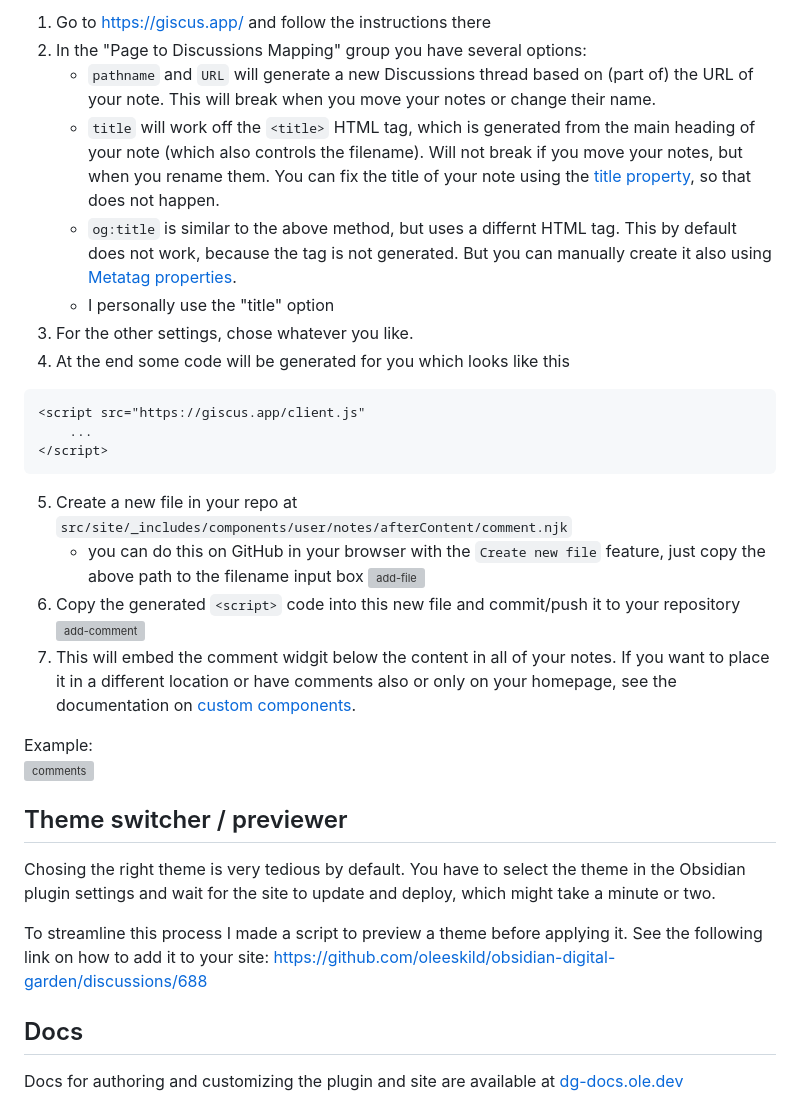
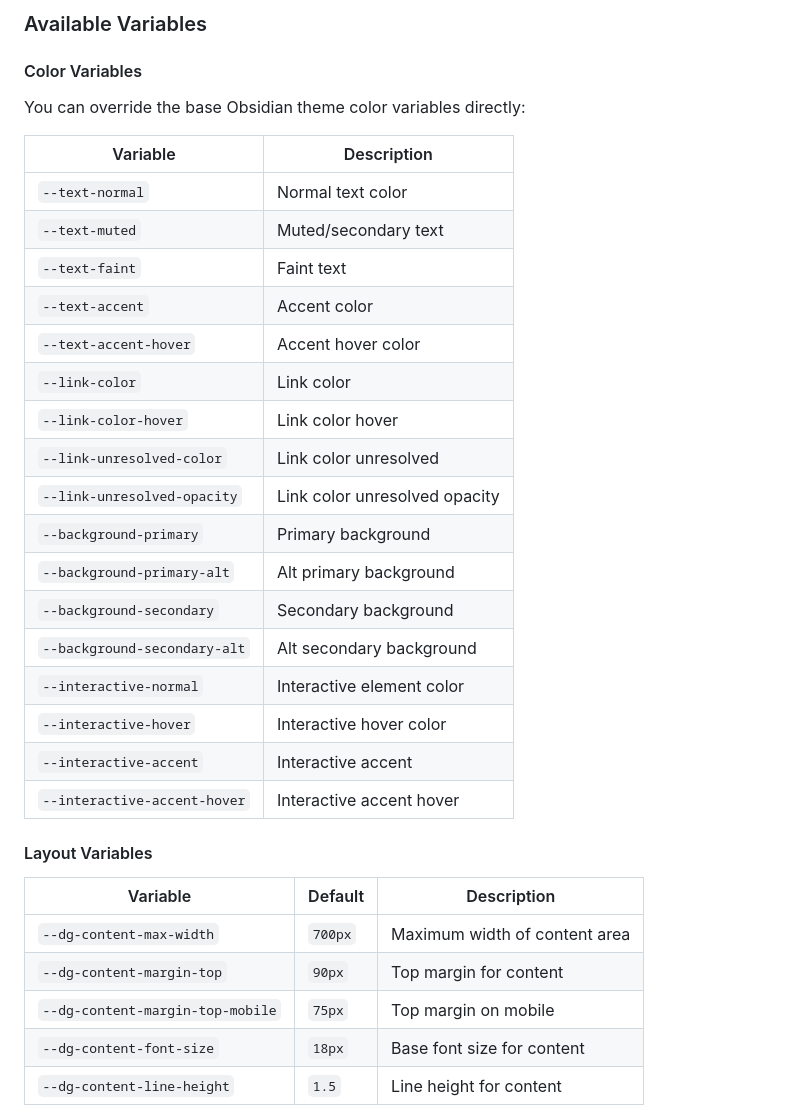
Before and after one commit to Karboluk/karboluk.github.io, a Markdown page: README.md, the part around one of its changes. Drawn GitHub-style; grey boxes are pictures that could not be loaded.

````diff
--- a/README.md
+++ b/README.md
@@ -52,32 +33,36 @@ GitHub allows embedding a comment feature into your site by using a plugin calle
 
-1. Go to https://giscus.app/ and follow the instructions there
-1. In the "Page to Discussions Mapping" group you have several options:
-    - `pathname` and `URL` will generate a new Discussions thread based on (part of) the URL of your note. This will break when you move your notes or change their name.
-    - `title` will work off the `<title>` HTML tag, which is generated from the main heading of your note (which also controls the filename). Will not break if you move your notes, but when you rename them. You can fix the title of your note using the [title property](https://dg-docs.ole.dev/advanced/note-specific-settings/#title), so that does not happen.
-    - `og:title` is similar to the above method, but uses a differnt HTML tag. This by default does not work, because the tag is not generated. But you can manually create it also using [Metatag properties](https://dg-docs.ole.dev/advanced/note-specific-settings/#metatags).
-    - I personally use the "title" option
-1. For the other settings, chose whatever you like.
-1. At the end some code will be generated for you which looks like this
-```html
-<script src="https://giscus.app/client.js"
-    ...
-</script>
-```
-5. Create a new file in your repo at `src/site/_includes/components/user/notes/afterContent/comment.njk`
-    - you can do this on GitHub in your browser with the `Create new file` feature, just copy the above path to the filename input box
-![add-file](https://github.com/user-attachments/assets/a944ad35-240b-46fd-b75a-c1271b17a95f)
-1. Copy the generated `<script>` code into this new file and commit/push it to your repository
-![add-comment](https://github.com/user-attachments/assets/39f813dc-947f-4eb1-952f-2d48ba298077)
-1. This will embed the comment widgit below the content in all of your notes. If you want to place it in a different location or have comments also or only on your homepage, see the documentation on [custom components](https://dg-docs.ole.dev/advanced/adding-custom-components/).
+### Available Variables
 
-Example:
-![comments](https://github.com/user-attachments/assets/5e1ef092-6959-4ec0-a931-aa1041607b69)
+#### Color Variables
+You can override the base Obsidian theme color variables directly:
 
-## Theme switcher / previewer
-Chosing the right theme is very tedious by default. You have to select the theme in the Obsidian plugin settings and wait for the site to update and deploy, which might take a minute or two.
+| Variable | Description |
+|----------|-------------|
+| `--text-normal` | Normal text color |
+| `--text-muted` | Muted/secondary text |
+| `--text-faint` | Faint text |
+| `--text-accent` | Accent color |
+| `--text-accent-hover` | Accent hover color |
+| `--link-color` | Link color |
+| `--link-color-hover` | Link color hover |
+| `--link-unresolved-color` | Link color unresolved |
+| `--link-unresolved-opacity` | Link color unresolved opacity |
+| `--background-primary` | Primary background |
+| `--background-primary-alt` | Alt primary background |
+| `--background-secondary` | Secondary background |
+| `--background-secondary-alt` | Alt secondary background |
+| `--interactive-normal` | Interactive element color |
+| `--interactive-hover` | Interactive hover color |
+| `--interactive-accent` | Interactive accent |
+| `--interactive-accent-hover` | Interactive accent hover |
 
-To streamline this process I made a script to preview a theme before applying it. See the following link on how to add it to your site: https://github.com/oleeskild/obsidian-digital-garden/discussions/688
+#### Layout Variables
 
-## Docs
-Docs for authoring and customizing the plugin and site are available at [dg-docs.ole.dev](https://dg-docs.ole.dev/)
+| Variable | Default | Description |
+|----------|---------|-------------|
+| `--dg-content-max-width` | `700px` | Maximum width of content area |
+| `--dg-content-margin-top` | `90px` | Top margin for content |
+| `--dg-content-margin-top-mobile` | `75px` | Top margin on mobile |
+| `--dg-content-font-size` | `18px` | Base font size for content |
+| `--dg-content-line-height` | `1.5` | Line height for content |
 
````
Also changed, not shown: other parts of README.md (+163 -43 lines).
